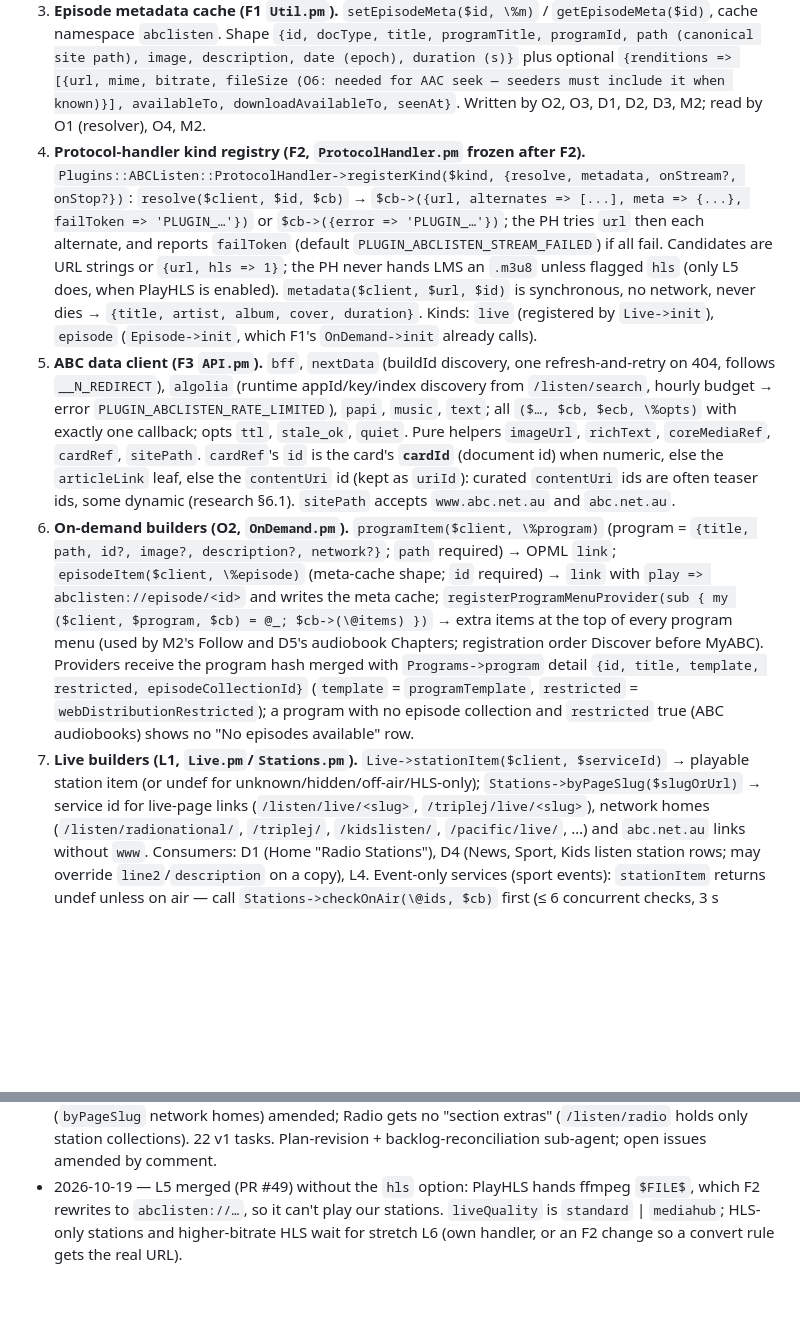
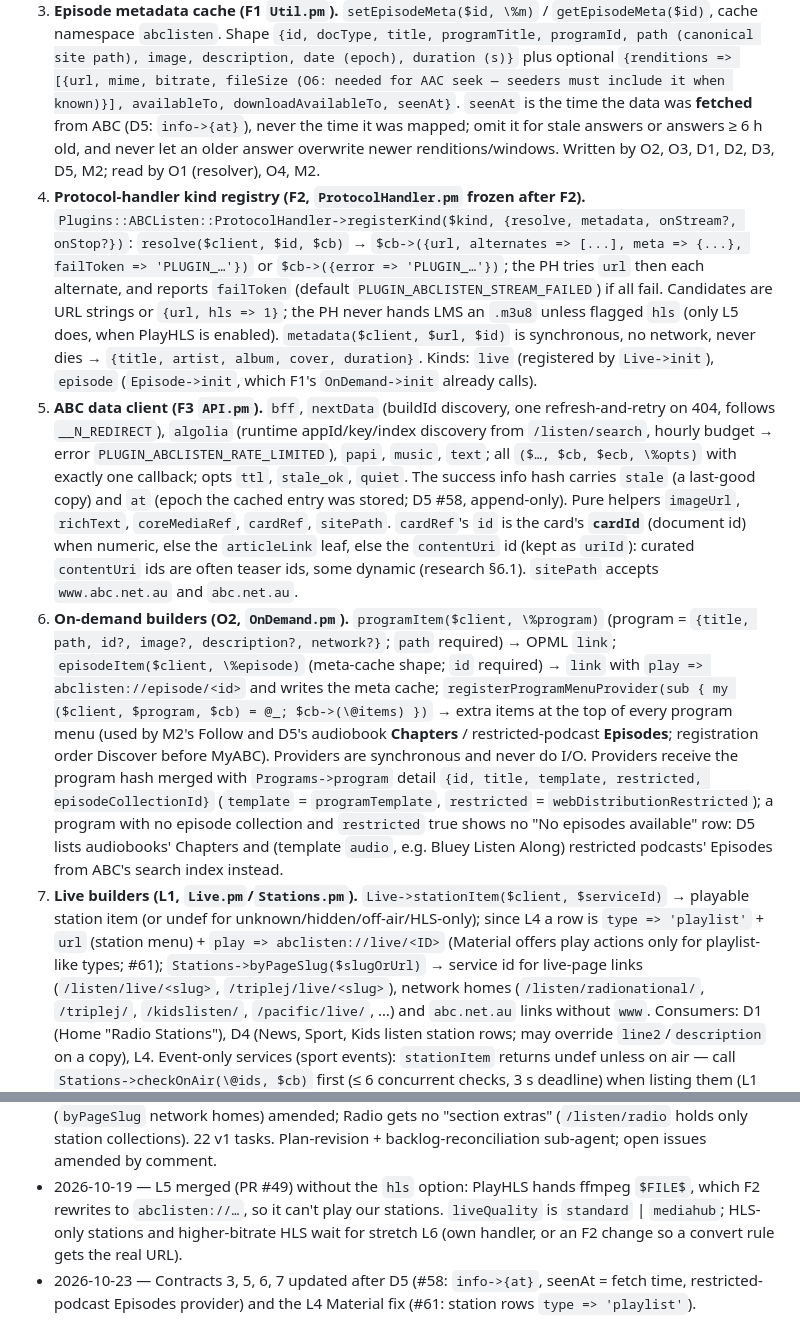
Before and after one commit to wilsonwaters/SqueezeABCListen, a Markdown page: ai-state/streams.md, 2 parts joined by grey strips. Rendered like a GitHub page; blank space fills up the shorter version.

Commit message:
ai-state: D5 merged; contracts 3/5/6/7 updated; M3 dispatched

```diff
--- a/ai-state/streams.md
+++ b/ai-state/streams.md
@@ -159,7 +159,9 @@ books without chapters; they play only in Australia anyway), then L4, then M2 (M
 3. **Episode metadata cache (F1 `Util.pm`).** `setEpisodeMeta($id, \%m)` / `getEpisodeMeta($id)`, cache namespace
    `abclisten`. Shape `{id, docType, title, programTitle, programId, path (canonical site path), image, description,
    date (epoch), duration (s)}` plus optional `{renditions => [{url, mime, bitrate, fileSize (O6: needed for AAC seek — seeders must include it when known)}], availableTo, downloadAvailableTo,
-   seenAt}`. Written by O2, O3, D1, D2, D3, M2; read by O1 (resolver), O4, M2.
+   seenAt}`. `seenAt` is the time the data was **fetched** from ABC (D5: `info->{at}`), never the time it was mapped;
+   omit it for stale answers or answers ≥ 6 h old, and never let an older answer overwrite newer renditions/windows.
+   Written by O2, O3, D1, D2, D3, D5, M2; read by O1 (resolver), O4, M2.
 4. **Protocol-handler kind registry (F2, `ProtocolHandler.pm` frozen after F2).**
    `Plugins::ABCListen::ProtocolHandler->registerKind($kind, {resolve, metadata, onStream?, onStop?})`:
    `resolve($client, $id, $cb)` → `$cb->({url, alternates => [...], meta => {...}, failToken => 'PLUGIN_…'})` or
@@ -171,7 +173,8 @@ books without chapters; they play only in Australia anyway), then L4, then M2 (M
 5. **ABC data client (F3 `API.pm`).** `bff`, `nextData` (buildId discovery, one refresh-and-retry on 404, follows
    `__N_REDIRECT`), `algolia` (runtime appId/key/index discovery from `/listen/search`, hourly budget → error
    `PLUGIN_ABCLISTEN_RATE_LIMITED`), `papi`, `music`, `text`; all `($…, $cb, $ecb, \%opts)` with exactly one callback;
-   opts `ttl`, `stale_ok`, `quiet`. Pure helpers `imageUrl`, `richText`, `coreMediaRef`, `cardRef`, `sitePath`.
+   opts `ttl`, `stale_ok`, `quiet`. The success info hash carries `stale` (a last-good copy) and `at` (epoch the cached
+   entry was stored; D5 #58, append-only). Pure helpers `imageUrl`, `richText`, `coreMediaRef`, `cardRef`, `sitePath`.
    `cardRef`'s `id` is the card's **`cardId`** (document id) when numeric, else the `articleLink` leaf, else the
    `contentUri` id (kept as `uriId`): curated `contentUri` ids are often teaser ids, some dynamic (research §6.1).
    `sitePath` accepts `www.abc.net.au` and `abc.net.au`.
@@ -179,12 +182,15 @@ books without chapters; they play only in Australia anyway), then L4, then M2 (M
    description?, network?}`; `path` required) → OPML `link`; `episodeItem($client, \%episode)` (meta-cache shape; `id`
    required) → `link` with `play => abclisten://episode/<id>` and writes the meta cache;
    `registerProgramMenuProvider(sub { my ($client, $program, $cb) = @_; $cb->(\@items) })` → extra items at the top of
-   every program menu (used by M2's Follow and D5's audiobook Chapters; registration order Discover before MyABC).
+   every program menu (used by M2's Follow and D5's audiobook **Chapters** / restricted-podcast **Episodes**;
+   registration order Discover before MyABC). Providers are synchronous and never do I/O.
    Providers receive the program hash merged with `Programs->program` detail `{id, title, template, restricted,
    episodeCollectionId}` (`template` = `programTemplate`, `restricted` = `webDistributionRestricted`); a program with no
-   episode collection and `restricted` true (ABC audiobooks) shows no "No episodes available" row.
+   episode collection and `restricted` true shows no "No episodes available" row: D5 lists audiobooks' Chapters and
+   (template `audio`, e.g. Bluey Listen Along) restricted podcasts' Episodes from ABC's search index instead.
 7. **Live builders (L1, `Live.pm`/`Stations.pm`).** `Live->stationItem($client, $serviceId)` → playable station item
-   (or undef for unknown/hidden/off-air/HLS-only); `Stations->byPageSlug($slugOrUrl)` → service id for live-page links
+   (or undef for unknown/hidden/off-air/HLS-only); since L4 a row is `type => 'playlist'` + `url` (station menu) +
+   `play => abclisten://live/<ID>` (Material offers play actions only for playlist-like types; #61); `Stations->byPageSlug($slugOrUrl)` → service id for live-page links
    (`/listen/live/<slug>`, `/triplej/live/<slug>`), network homes (`/listen/radionational/`, `/triplej/`, `/kidslisten/`,
    `/pacific/live/`, …) and `abc.net.au` links without `www`. Consumers: D1 (Home "Radio Stations"), D4 (News, Sport,
    Kids listen station rows; may override `line2`/`description` on a copy), L4. Event-only services (sport events):
@@ -306,3 +312,5 @@ books without chapters; they play only in Australia anyway), then L4, then M2 (M
 - 2026-10-19 — L5 merged (PR #49) without the `hls` option: PlayHLS hands ffmpeg `$FILE$`, which F2 rewrites to
   `abclisten://…`, so it can't play our stations. `liveQuality` is `standard` | `mediahub`; HLS-only stations and
   higher-bitrate HLS wait for stretch L6 (own handler, or an F2 change so a convert rule gets the real URL).
+- 2026-10-23 — Contracts 3, 5, 6, 7 updated after D5 (#58: `info->{at}`, seenAt = fetch time, restricted-podcast
+  Episodes provider) and the L4 Material fix (#61: station rows `type => 'playlist'`).
```
Also changed, not shown: ai-state/PROGRESS.md (+5 -3 lines).
